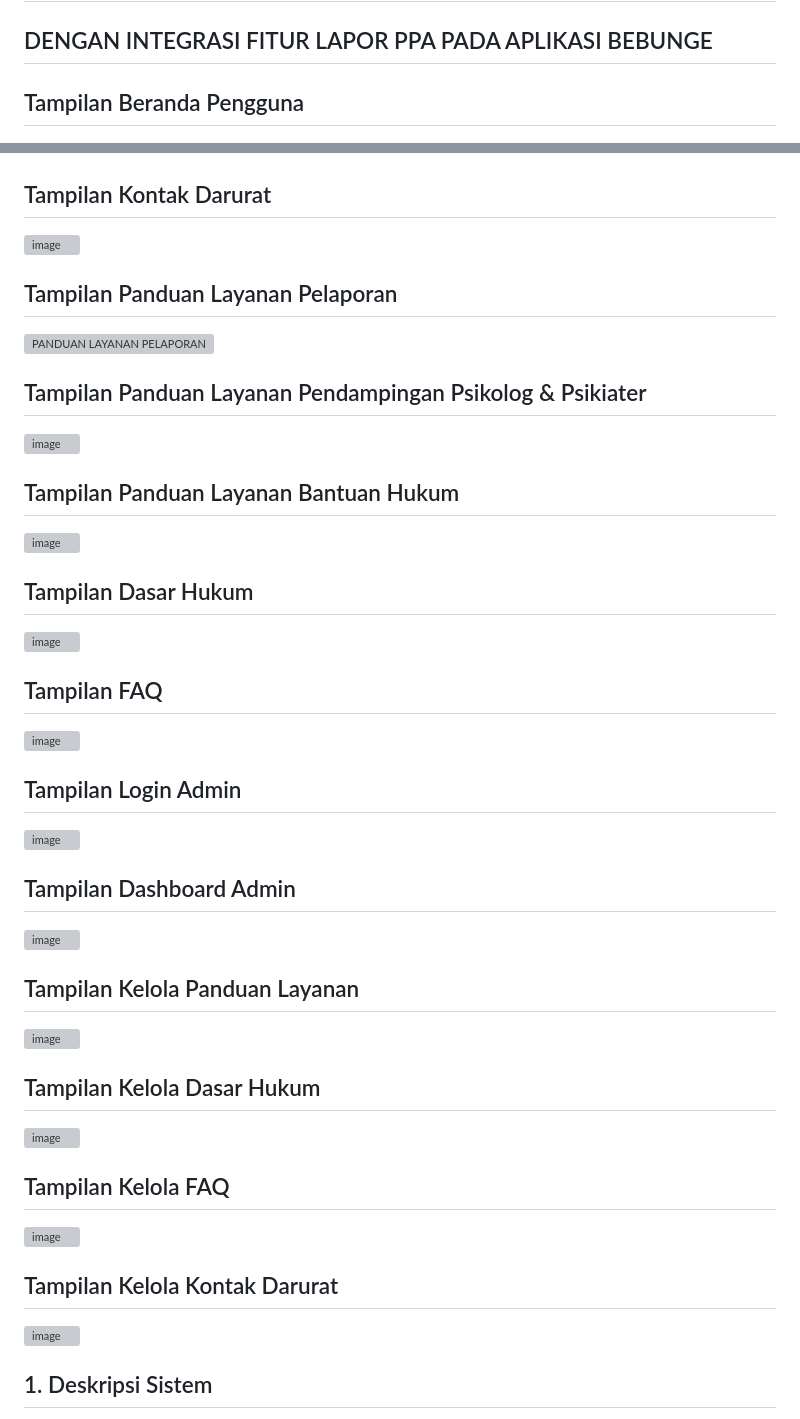
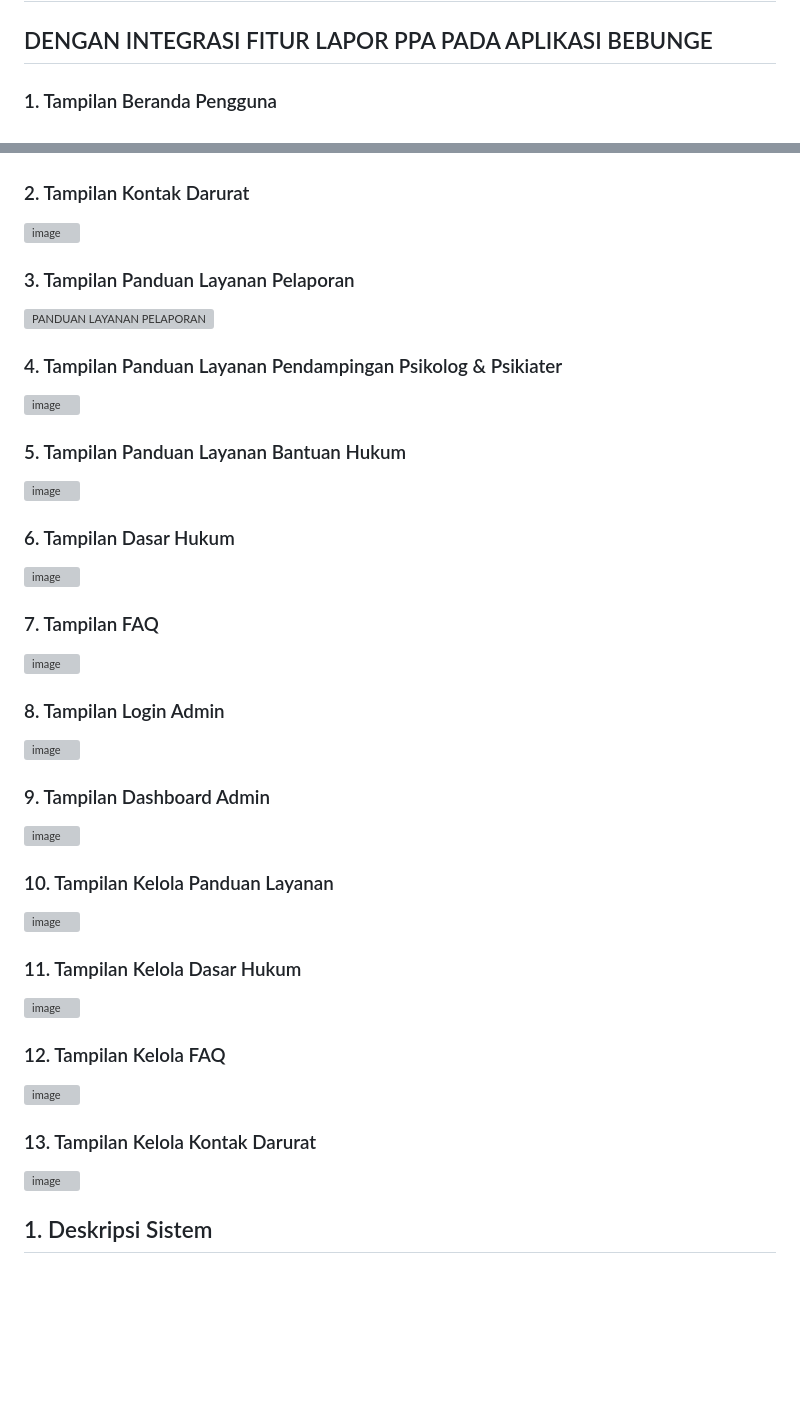
Before and after one commit to ilaaa06/SISTEM-PANDUAN-LAYANAN-PPA, a Markdown page: README.md, 2 parts joined by grey strips. GitHub-like rendering; blank space fills up the shorter version; grey boxes are pictures that could not be loaded.

```diff
--- a/README.md
+++ b/README.md
@@ -2,43 +2,43 @@
 
 ## DENGAN INTEGRASI FITUR LAPOR PPA PADA APLIKASI BEBUNGE
 
-## Tampilan Beranda Pengguna
+### 1. Tampilan Beranda Pengguna
 ![Tampilan Beranda UPTD PPA](uptd_ppa_v2/images/beranda-uptd-ppa.png)
 
-## Tampilan Kontak Darurat
+### 2. Tampilan Kontak Darurat
 <img width="827" height="428" alt="image" src="https://github.com/user-attachments/assets/876659ed-9d6f-4974-966d-655e4834e466" />
 
-## Tampilan Panduan Layanan Pelaporan
+### 3. Tampilan Panduan Layanan Pelaporan
 <img width="1339" height="2340" alt="PANDUAN LAYANAN PELAPORAN" src="https://github.com/user-attachments/assets/662882ff-40d5-4a14-a9f0-003441a10aef" />
 
-## Tampilan Panduan Layanan Pendampingan Psikolog & Psikiater
+### 4. Tampilan Panduan Layanan Pendampingan Psikolog & Psikiater
 <img width="1919" height="948" alt="image" src="https://github.com/user-attachments/assets/38bee962-7e7c-4c2a-8b1d-58130ffde1ae" />
 
-## Tampilan Panduan Layanan Bantuan Hukum
+### 5. Tampilan Panduan Layanan Bantuan Hukum
 <img width="1883" height="883" alt="image" src="https://github.com/user-attachments/assets/65fc96da-73fc-4ce5-b9d5-366e77025d76" />
 
-## Tampilan Dasar Hukum
+### 6. Tampilan Dasar Hukum
 <img width="1910" height="894" alt="image" src="https://github.com/user-attachments/assets/6c3e952f-1325-4d36-9e1b-64c217a92fa6" />
 
-## Tampilan FAQ
+### 7. Tampilan FAQ
 <img width="1892" height="878" alt="image" src="https://github.com/user-attachments/assets/80ae81e2-8ce6-4c75-8f74-7a7abd4b223d" />
 
-## Tampilan Login Admin
+### 8. Tampilan Login Admin
 <img width="796" height="408" alt="image" src="https://github.com/user-attachments/assets/affca643-a84c-4563-a1eb-19792672df9f" />
 
-## Tampilan Dashboard Admin
+### 9. Tampilan Dashboard Admin
 <img width="807" height="415" alt="image" src="https://github.com/user-attachments/assets/45e9c23a-8ed1-448e-8dcc-b6b74bae8e94" />
 
-## Tampilan Kelola Panduan Layanan
+### 10. Tampilan Kelola Panduan Layanan
 <img width="794" height="410" alt="image" src="https://github.com/user-attachments/assets/8a3ae0a9-7782-4780-ade9-4ffe8e1d75b3" />
 
-## Tampilan Kelola Dasar Hukum
+### 11. Tampilan Kelola Dasar Hukum
 <img width="802" height="422" alt="image" src="https://github.com/user-attachments/assets/f85e18c0-d3e4-4eb3-b235-dbffff747d83" />
 
-## Tampilan Kelola FAQ
+### 12. Tampilan Kelola FAQ
 <img width="827" height="427" alt="image" src="https://github.com/user-attachments/assets/ba96dad4-0117-485f-9af8-21028105a24e" />
 
-## Tampilan Kelola Kontak Darurat
+### 13. Tampilan Kelola Kontak Darurat
 <img width="827" height="434" alt="image" src="https://github.com/user-attachments/assets/63f1b06e-4bba-48bf-8b09-84746a39a289" />
 
 ## 1. Deskripsi Sistem
```
